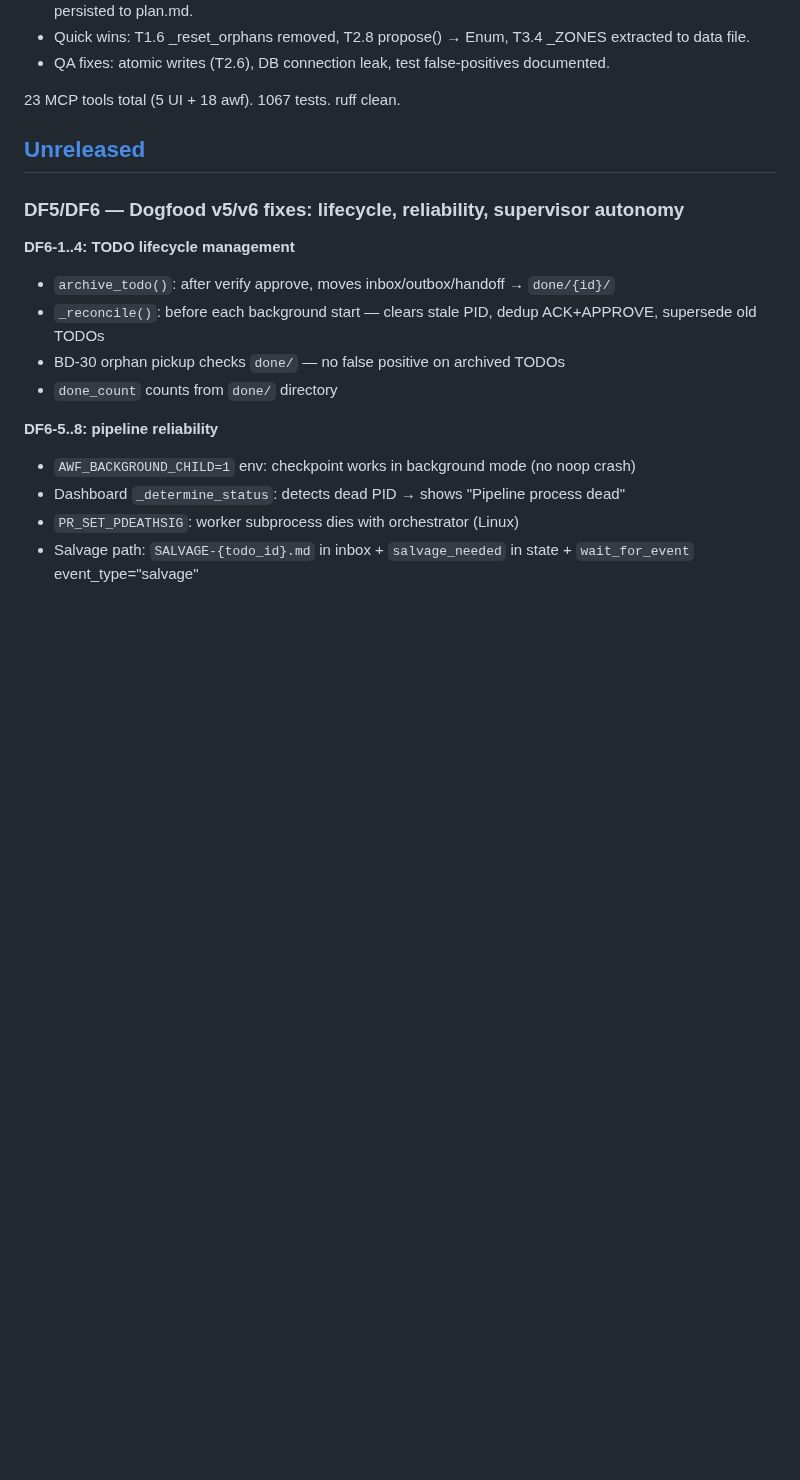
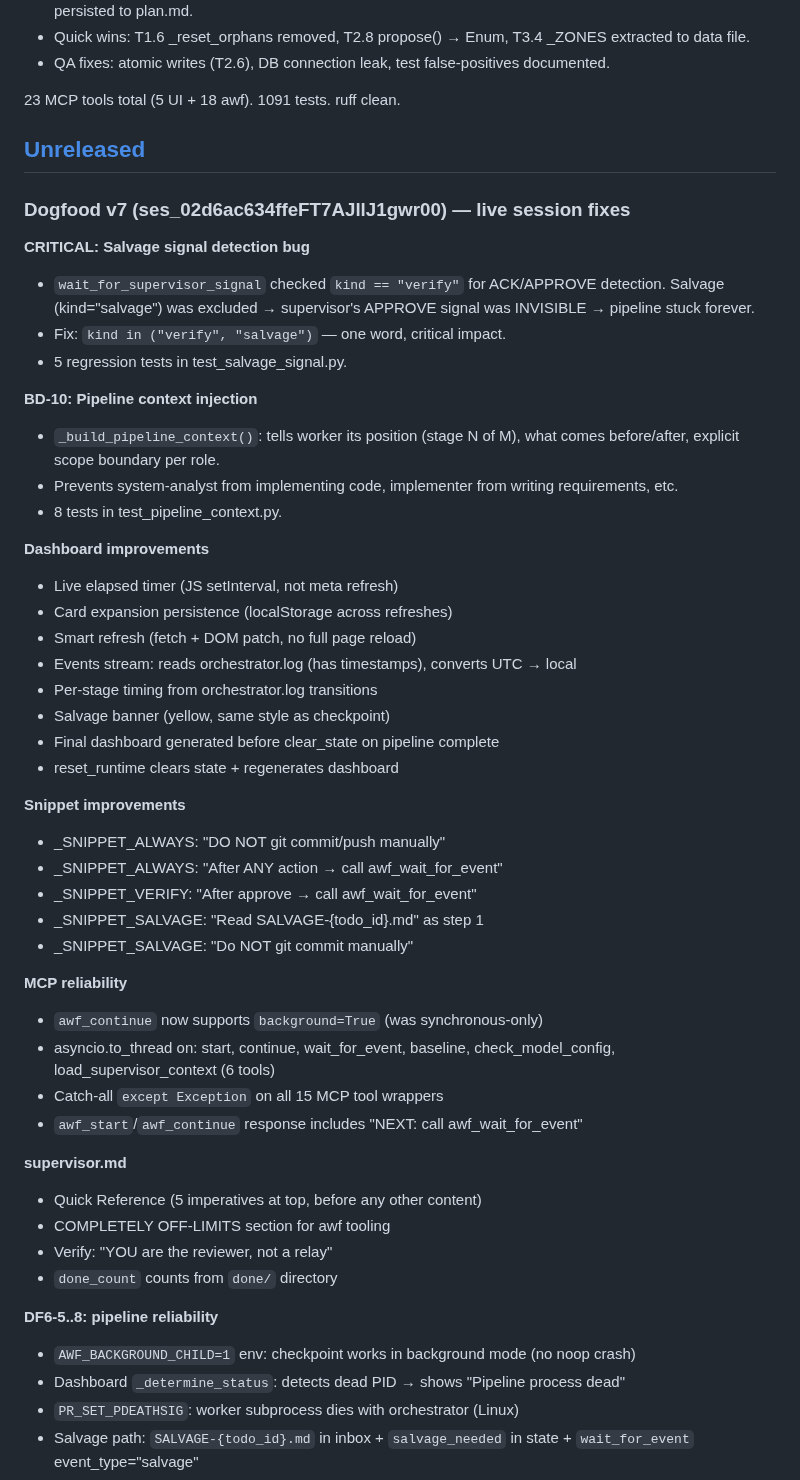
Before and after one commit to EnerJizeIT/agentic-workflow, a Markdown page: CHANGELOG.md, the part around the change. GitHub-like rendering; blank space fills up the shorter version.

Commit message:
docs: CHANGELOG updated with dogfood v7 fixes
All fixes from live session ses_02d6ac634ffeFT7AJllJ1gwr00 documented:
- Salvage signal detection (CRITICAL)
- Pipeline context injection (BD-10)
- Dashboard: live timer, cards, events, per-stage timing, salvage banner
- Snippets: no git commit, wait after approve
- MCP: continue background mode, asyncio.to_thread, catch-all
- supervisor.md: Quick Reference, OFF-LIMITS, verify imperatives

```diff
--- a/CHANGELOG.md
+++ b/CHANGELOG.md
@@ -45,16 +45,54 @@ expandable cards: events stream, handoffs, task progress).
 - QA fixes: atomic writes (T2.6), DB connection leak, test false-positives
   documented.
 
-23 MCP tools total (5 UI + 18 awf). 1067 tests. ruff clean.
+23 MCP tools total (5 UI + 18 awf). 1091 tests. ruff clean.
 
 ## [Unreleased]
 
-### DF5/DF6 — Dogfood v5/v6 fixes: lifecycle, reliability, supervisor autonomy
+### Dogfood v7 (ses_02d6ac634ffeFT7AJllJ1gwr00) — live session fixes
 
-**DF6-1..4: TODO lifecycle management**
-- `archive_todo()`: after verify approve, moves inbox/outbox/handoff → `done/{id}/`
-- `_reconcile()`: before each background start — clears stale PID, dedup ACK+APPROVE, supersede old TODOs
-- BD-30 orphan pickup checks `done/` — no false positive on archived TODOs
+**CRITICAL: Salvage signal detection bug**
+- `wait_for_supervisor_signal` checked `kind == "verify"` for ACK/APPROVE
+  detection. Salvage (kind="salvage") was excluded → supervisor's APPROVE
+  signal was INVISIBLE → pipeline stuck forever.
+- Fix: `kind in ("verify", "salvage")` — one word, critical impact.
+- 5 regression tests in test_salvage_signal.py.
+
+**BD-10: Pipeline context injection**
+- `_build_pipeline_context()`: tells worker its position (stage N of M),
+  what comes before/after, explicit scope boundary per role.
+- Prevents system-analyst from implementing code, implementer from
+  writing requirements, etc.
+- 8 tests in test_pipeline_context.py.
+
+**Dashboard improvements**
+- Live elapsed timer (JS setInterval, not meta refresh)
+- Card expansion persistence (localStorage across refreshes)
+- Smart refresh (fetch + DOM patch, no full page reload)
+- Events stream: reads orchestrator.log (has timestamps), converts UTC → local
+- Per-stage timing from orchestrator.log transitions
+- Salvage banner (yellow, same style as checkpoint)
+- Final dashboard generated before clear_state on pipeline complete
+- reset_runtime clears state + regenerates dashboard
+
+**Snippet improvements**
+- _SNIPPET_ALWAYS: "DO NOT git commit/push manually"
+- _SNIPPET_ALWAYS: "After ANY action → call awf_wait_for_event"
+- _SNIPPET_VERIFY: "After approve → call awf_wait_for_event"
+- _SNIPPET_SALVAGE: "Read SALVAGE-{todo_id}.md" as step 1
+- _SNIPPET_SALVAGE: "Do NOT git commit manually"
+
+**MCP reliability**
+- `awf_continue` now supports `background=True` (was synchronous-only)
+- asyncio.to_thread on: start, continue, wait_for_event, baseline,
+  check_model_config, load_supervisor_context (6 tools)
+- Catch-all `except Exception` on all 15 MCP tool wrappers
+- `awf_start`/`awf_continue` response includes "NEXT: call awf_wait_for_event"
+
+**supervisor.md**
+- Quick Reference (5 imperatives at top, before any other content)
+- COMPLETELY OFF-LIMITS section for awf tooling
+- Verify: "YOU are the reviewer, not a relay"
 - `done_count` counts from `done/` directory
 
 **DF6-5..8: pipeline reliability**
```
